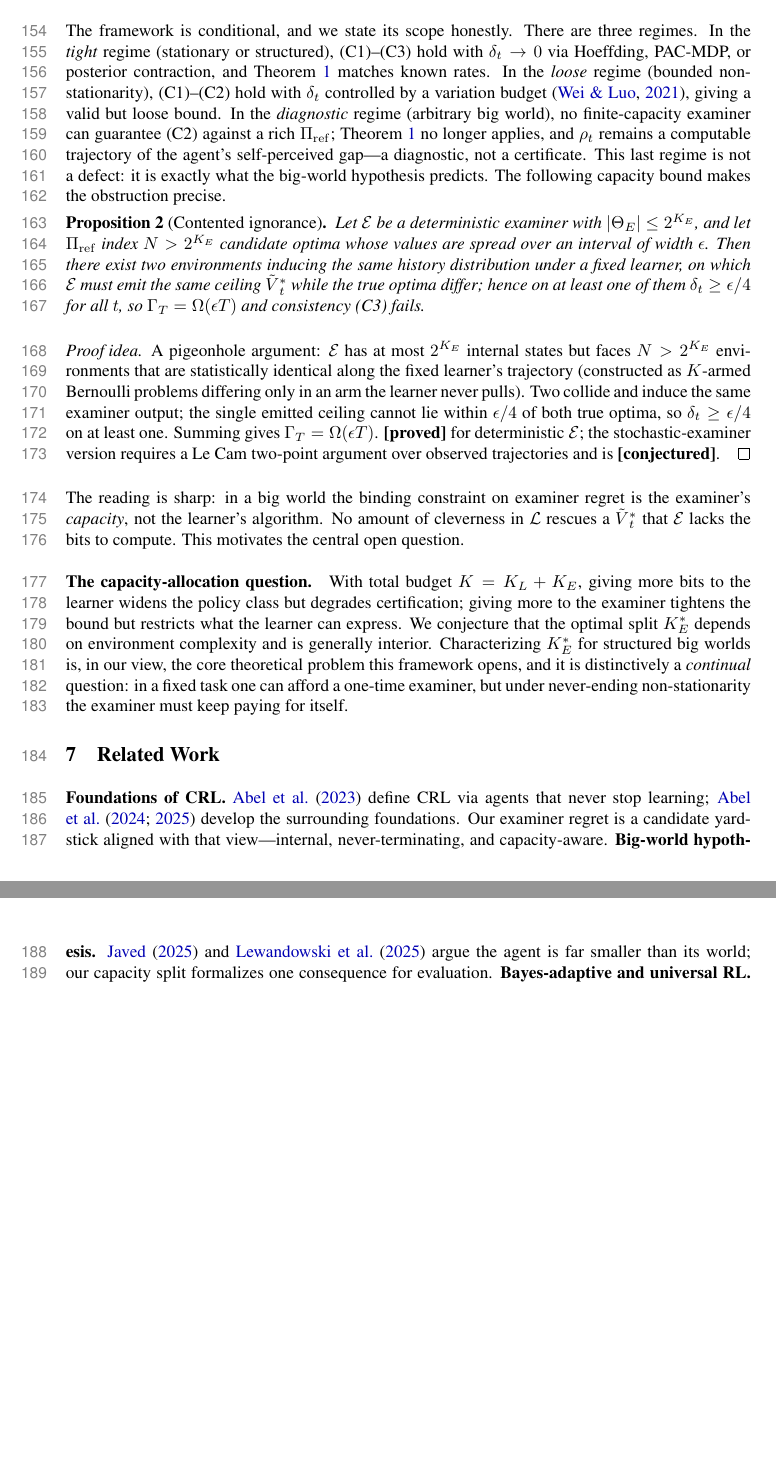
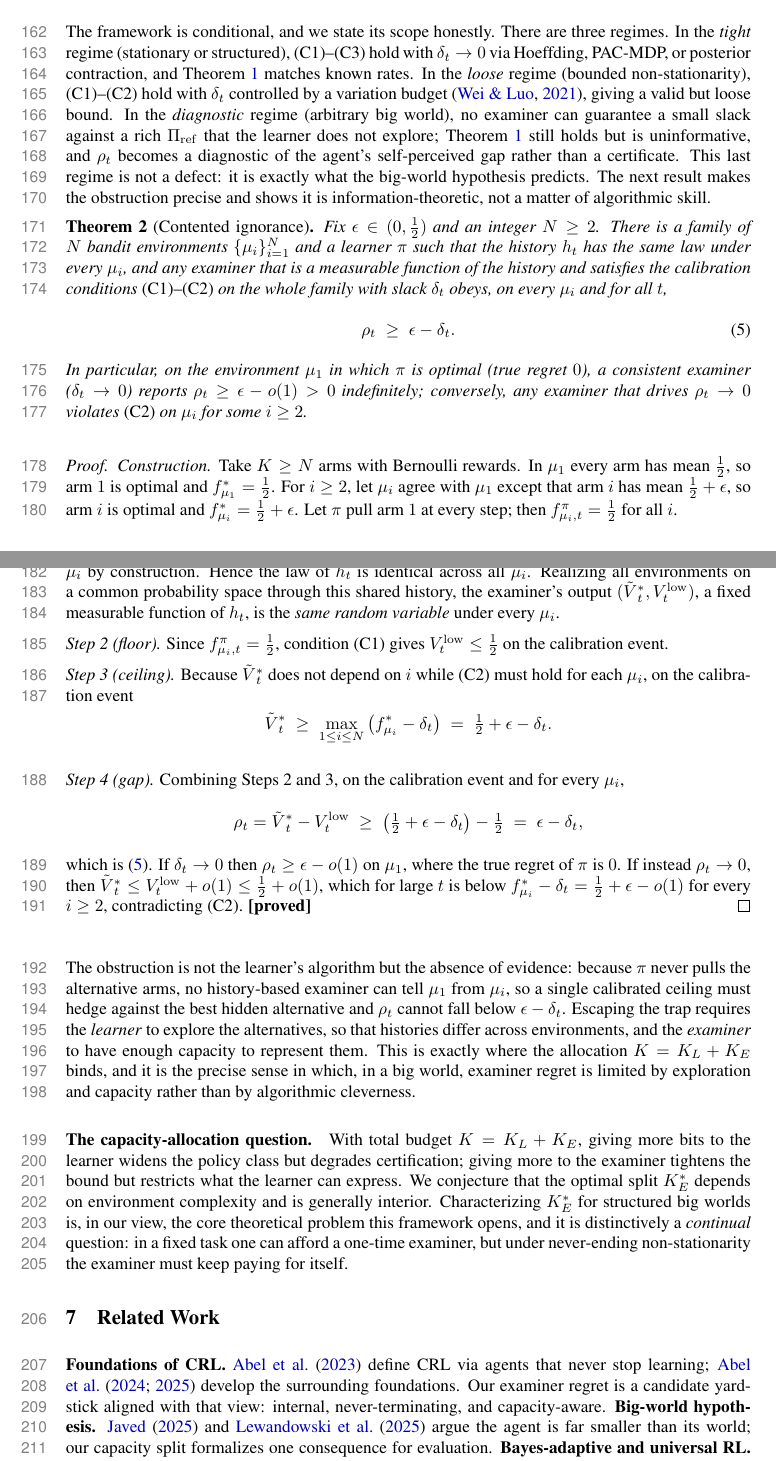
Before and after one commit to Beikewzh/Regret-Def, a LaTeX paper (main.tex): two parts of pages 6 and 7 of 8 before the commit and two parts of pages 6 and 7 of 9 after it, joined at a grey line, cut so that both start at the same text, the shorter picture padded with empty space. Compiled offline with pdfLaTeX.

Commit message:
Examiner-regret CRL position paper

```diff
--- a/main.tex
+++ b/main.tex
@@ -61,23 +61,23 @@ $^{1}$\textbf{Anonymous Institution}
     }
 
 \contribution{
-    We show that a single canonical examiner---the Bayesian posterior over a model class---specializes to UCB, PAC-MDP, BAMDP, and capacity-limited Bayesian RL, so existing regret notions are computable approximations of one object rather than separate definitions; we work the stochastic-bandit case in full and recover the classical $O(\sqrt{KT\log T})$ bound.
+    We show that a single canonical examiner, the Bayesian posterior over a model class, specializes to UCB, PAC-MDP, BAMDP, and capacity-limited Bayesian RL, so existing regret notions are computable approximations of one object rather than separate definitions; we work the stochastic-bandit case in full and recover the classical $O(\sqrt{KT\log T})$ bound.
     }
     {
     The recovered bounds are not new; we re-derive them inside the framework to demonstrate non-vacuity.
     }
 
 \contribution{
-    We delimit when the bound provably collapses (Proposition~\ref{prop:ignorance}) and argue that in big worlds the examiner's \emph{capacity}, not the learner's algorithm, is the binding constraint, exposing capacity allocation $K=K_L+K_E$ as a foundational question for continual RL.
+    We delimit when the bound provably collapses (Theorem~\ref{thm:ignorance}) and argue that in big worlds the binding constraints are the learner's exploration and the examiner's \emph{capacity}, not algorithmic cleverness, exposing capacity allocation $K=K_L+K_E$ as a foundational question for continual RL.
     }
     {
-    The collapse (``contented ignorance'') is proved for deterministic examiners; the stochastic case is conjectured.
+    The collapse (``contented ignorance'') is proved as an exact-indistinguishability result over a bandit family.
     }
 
 \keywords{continual reinforcement learning, regret, big-world hypothesis, capacity-bounded agents, evaluation.}
 
 \summary{
-Regret is the standard yardstick of learning, but every existing notion is defined against an environment-supplied optimum $V^{*}$ that must be specified externally. Under the big-world hypothesis---where the agent is far smaller than its world and, as in the continual-RL view of \citet{abel2023definition}, never stops learning---no such external optimum is available, and standard regret is undefined or uncomputable. We propose \emph{examiner regret}: split the agent into a learner that acts and an examiner that forecasts an upper and a lower bound on policy value, each carrying a capacity budget in bits, and define regret as the gap between the two bounds. We show this gap upper-bounds true dynamic regret when the examiner is calibrated and consistent, that it recovers UCB, PAC-MDP, and Bayes-adaptive regret as instances of one posterior construction, and that in arbitrary big worlds it provably degrades to a diagnostic rather than a certificate. The contribution is a language that makes the split between acting and judging explicit and exposes capacity allocation as a foundational object for continual RL.
+Regret is the standard yardstick of learning, but every existing notion is defined against an environment-supplied optimum $V^{*}$ that must be specified externally. Under the big-world hypothesis (where the agent is far smaller than its world and, following the continual-RL view of \citet{abel2023definition}, never stops learning), no such external optimum is available, and standard regret is undefined or uncomputable. We propose \emph{examiner regret}: split the agent into a learner that acts and an examiner that forecasts an upper and a lower bound on policy value, each carrying a capacity budget in bits, and define regret as the gap between the two bounds. We show this gap upper-bounds true dynamic regret when the examiner is calibrated and consistent, that it recovers UCB, PAC-MDP, and Bayes-adaptive regret as instances of one posterior construction, and that in arbitrary big worlds it provably degrades to a diagnostic rather than a certificate. The contribution is a language that makes the split between acting and judging explicit and exposes capacity allocation as a foundational object for continual RL.
 }
 
 \begin{document}
@@ -261,18 +261,38 @@ Universal limit & computable envs & Solomonoff posterior & AIXI \citep{hutter200
 \section{When the Bound Collapses, and Why It Matters}
 \label{sec:limits}
 
-The framework is conditional, and we state its scope honestly. There are three regimes. In the \emph{tight} regime (stationary or structured), (C1)--(C3) hold with $\delta_t \to 0$ via Hoeffding, PAC-MDP, or posterior contraction, and Theorem~\ref{thm:master} matches known rates. In the \emph{loose} regime (bounded non-stationarity), (C1)--(C2) hold with $\delta_t$ controlled by a variation budget~\citep{wei2021master}, giving a valid but loose bound. In the \emph{diagnostic} regime (arbitrary big world), no finite-capacity examiner can guarantee (C2) against a rich $\Refclass$; Theorem~\ref{thm:master} no longer applies, and $\rho_t$ remains a computable trajectory of the agent's self-perceived gap---a diagnostic, not a certificate. This last regime is not a defect: it is exactly what the big-world hypothesis predicts. The following capacity bound makes the obstruction precise.
+The framework is conditional, and we state its scope honestly. There are three regimes. In the \emph{tight} regime (stationary or structured), (C1)--(C3) hold with $\delta_t \to 0$ via Hoeffding, PAC-MDP, or posterior contraction, and Theorem~\ref{thm:master} matches known rates. In the \emph{loose} regime (bounded non-stationarity), (C1)--(C2) hold with $\delta_t$ controlled by a variation budget~\citep{wei2021master}, giving a valid but loose bound. In the \emph{diagnostic} regime (arbitrary big world), no examiner can guarantee a small slack against a rich $\Refclass$ that the learner does not explore; Theorem~\ref{thm:master} still holds but is uninformative, and $\rho_t$ becomes a diagnostic of the agent's self-perceived gap rather than a certificate. This last regime is not a defect: it is exactly what the big-world hypothesis predicts. The next result makes the obstruction precise and shows it is information-theoretic, not a matter of algorithmic skill.
 
-\begin{proposition}[Contented ignorance]
-\label{prop:ignorance}
-Let $\mathcal{E}$ be a deterministic examiner with $|\Theta_E| \le 2^{K_E}$, and let $\Refclass$ index $N > 2^{K_E}$ candidate optima whose values are spread over an interval of width $\epsilon$. Then there exist two environments inducing the same history distribution under a fixed learner, on which $\mathcal{E}$ must emit the same ceiling $\Vhi_t$ while the true optima differ; hence on at least one of them $\delta_t \ge \epsilon/4$ for all $t$, so $\Gamma_T = \Omega(\epsilon T)$ and consistency (C3) fails.
-\end{proposition}
+\begin{theorem}[Contented ignorance]
+\label{thm:ignorance}
+Fix $\epsilon \in (0, \tfrac12)$ and an integer $N \ge 2$. There is a family of $N$ bandit environments $\{\mu_i\}_{i=1}^{N}$ and a learner $\pi$ such that the history $h_t$ has the same law under every $\mu_i$, and any examiner that is a measurable function of the history and satisfies the calibration conditions \textnormal{(C1)--(C2)} on the whole family with slack $\delta_t$ obeys, on every $\mu_i$ and for all $t$,
+\begin{equation}
+\label{eq:ignorance}
+\rho_t \;\ge\; \epsilon - \delta_t .
+\end{equation}
+In particular, on the environment $\mu_1$ in which $\pi$ is optimal (true regret $0$), a consistent examiner ($\delta_t \to 0$) reports $\rho_t \ge \epsilon - o(1) > 0$ indefinitely; conversely, any examiner that drives $\rho_t \to 0$ violates \textnormal{(C2)} on $\mu_i$ for some $i \ge 2$.
+\end{theorem}
 
-\begin{proof}[Proof idea]
-A pigeonhole argument: $\mathcal{E}$ has at most $2^{K_E}$ internal states but faces $N > 2^{K_E}$ environments that are statistically identical along the fixed learner's trajectory (constructed as $K$-armed Bernoulli problems differing only in an arm the learner never pulls). Two collide and induce the same examiner output; the single emitted ceiling cannot lie within $\epsilon/4$ of both true optima, so $\delta_t \ge \epsilon/4$ on at least one. Summing gives $\Gamma_T = \Omega(\epsilon T)$. \textbf{[proved]} for deterministic $\mathcal{E}$; the stochastic-examiner version requires a Le~Cam two-point argument over observed trajectories and is \textbf{[conjectured]}.
+\begin{proof}
+\emph{Construction.} Take $K \ge N$ arms with Bernoulli rewards. In $\mu_1$ every arm has mean $\tfrac12$, so arm $1$ is optimal and $f^{*}_{\mu_1} = \tfrac12$. For $i \ge 2$, let $\mu_i$ agree with $\mu_1$ except that arm $i$ has mean $\tfrac12 + \epsilon$, so arm $i$ is optimal and $f^{*}_{\mu_i} = \tfrac12 + \epsilon$. Let $\pi$ pull arm $1$ at every step; then $f^{\pi}_{\mu_i,t} = \tfrac12$ for all $i$.
+
+\emph{Step 1 (identical histories).} Under $\pi$ only arm $1$ is observed, and its reward is $\mathrm{Bernoulli}(\tfrac12)$ in every $\mu_i$ by construction. Hence the law of $h_t$ is identical across all $\mu_i$. Realizing all environments on a common probability space through this shared history, the examiner's output $(\Vhi_t, \Vlow_t)$, a fixed measurable function of $h_t$, is the \emph{same random variable} under every $\mu_i$.
+
+\emph{Step 2 (floor).} Since $f^{\pi}_{\mu_i,t} = \tfrac12$, condition (C1) gives $\Vlow_t \le \tfrac12$ on the calibration event.
+
+\emph{Step 3 (ceiling).} Because $\Vhi_t$ does not depend on $i$ while (C2) must hold for each $\mu_i$, on the calibration event
+\[
+\Vhi_t \;\ge\; \max_{1 \le i \le N}\big(f^{*}_{\mu_i} - \delta_t\big) \;=\; \tfrac12 + \epsilon - \delta_t .
+\]
+
+\emph{Step 4 (gap).} Combining Steps 2 and 3, on the calibration event and for every $\mu_i$,
+\[
+\rho_t = \Vhi_t - \Vlow_t \;\ge\; \big(\tfrac12 + \epsilon - \delta_t\big) - \tfrac12 \;=\; \epsilon - \delta_t ,
+\]
+which is \eqref{eq:ignorance}. If $\delta_t \to 0$ then $\rho_t \ge \epsilon - o(1)$ on $\mu_1$, where the true regret of $\pi$ is $0$. If instead $\rho_t \to 0$, then $\Vhi_t \le \Vlow_t + o(1) \le \tfrac12 + o(1)$, which for large $t$ is below $f^{*}_{\mu_i} - \delta_t = \tfrac12 + \epsilon - o(1)$ for every $i \ge 2$, contradicting (C2). \textbf{[proved]}
 \end{proof}
 
-The reading is sharp: in a big world the binding constraint on examiner regret is the examiner's \emph{capacity}, not the learner's algorithm. No amount of cleverness in $\mathcal{L}$ rescues a $\Vhi_t$ that $\mathcal{E}$ lacks the bits to compute. This motivates the central open question.
+The obstruction is not the learner's algorithm but the absence of evidence: because $\pi$ never pulls the alternative arms, no history-based examiner can tell $\mu_1$ from $\mu_i$, so a single calibrated ceiling must hedge against the best hidden alternative and $\rho_t$ cannot fall below $\epsilon - \delta_t$. Escaping the trap requires the \emph{learner} to explore the alternatives, so that histories differ across environments, and the \emph{examiner} to have enough capacity to represent them. This is exactly where the allocation $K = K_L + K_E$ binds, and it is the precise sense in which, in a big world, examiner regret is limited by exploration and capacity rather than by algorithmic cleverness.
 
 \paragraph{The capacity-allocation question.}
 With total budget $K = K_L + K_E$, giving more bits to the learner widens the policy class but degrades certification; giving more to the examiner tightens the bound but restricts what the learner can express. We conjecture that the optimal split $K_E^{*}$ depends on environment complexity and is generally interior. Characterizing $K_E^{*}$ for structured big worlds is, in our view, the core theoretical problem this framework opens, and it is distinctively a \emph{continual} question: in a fixed task one can afford a one-time examiner, but under never-ending non-stationarity the examiner must keep paying for itself.
```
Also changed, not shown: main.tex (12 more changed lines).
